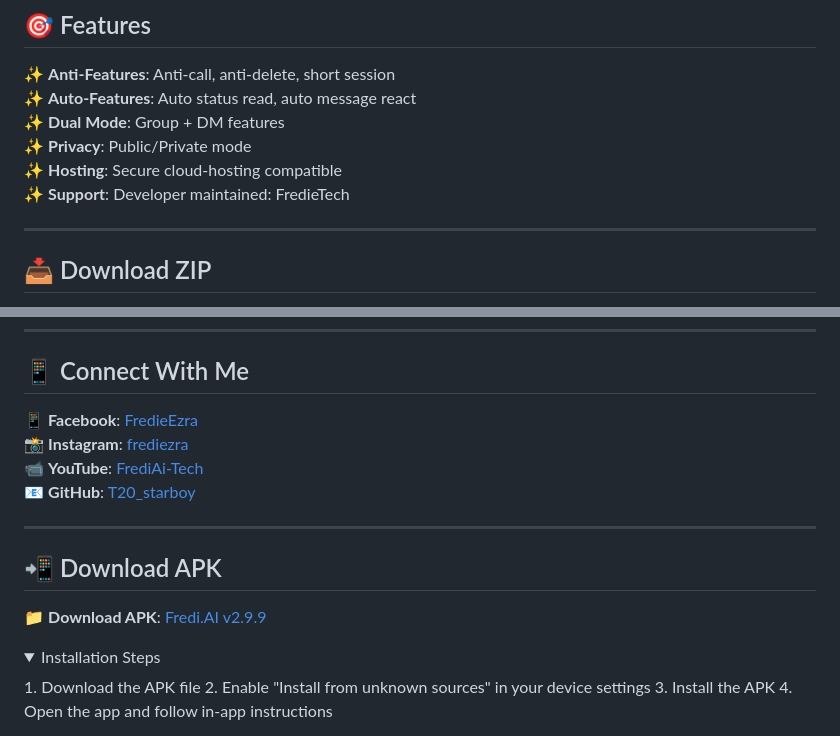
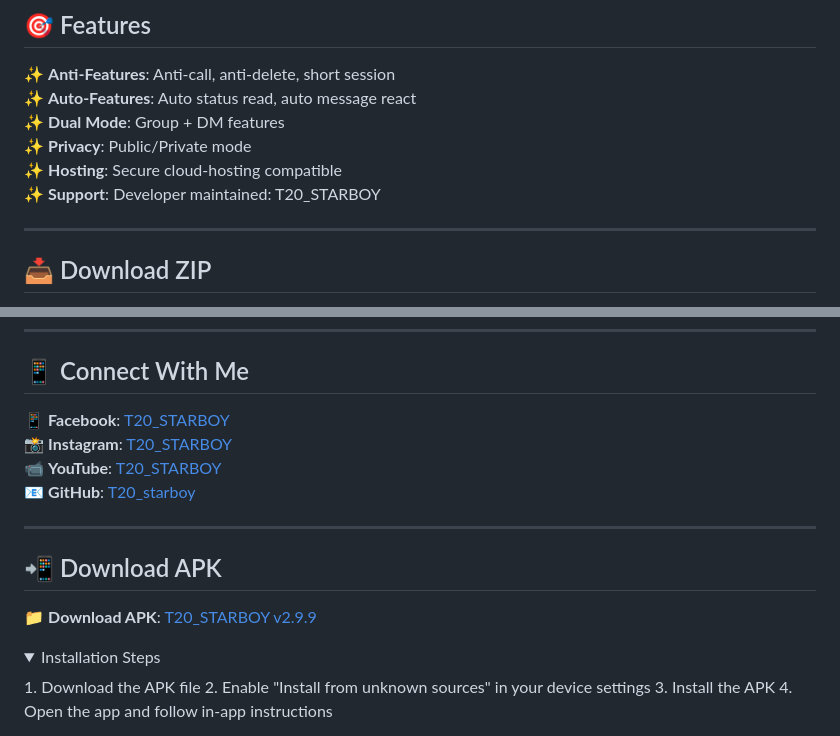
Before and after one commit to ARNOLDT20/Viper, a Markdown page: README.md, 2 parts joined by grey strips. Drawn GitHub-style; folded sections open.

```diff
--- a/README.md
+++ b/README.md
@@ -24,7 +24,7 @@
 ✨ **Dual Mode**: Group + DM features
 ✨ **Privacy**: Public/Private mode
 ✨ **Hosting**: Secure cloud-hosting compatible
-✨ **Support**: Developer maintained: FredieTech
+✨ **Support**: Developer maintained: T20_STARBOY
 
 ---
 
@@ -121,16 +121,16 @@
 
 ## 📱 Connect With Me
 
-📱 **Facebook**: [FredieEzra](https://facebook.com/@FrediEzra)
-📸 **Instagram**: [frediezra](https://instagram.com/frediezra)
-📹 **YouTube**: [FrediAi-Tech](https://youtube.com/frediai-tech)
+📱 **Facebook**: [T20_STARBOY](https://facebook.com/@FrediEzra)
+📸 **Instagram**: [T20_STARBOY](https://instagram.com/frediezra)
+📹 **YouTube**: [T20_STARBOY](https://youtube.com/frediai-tech)
 📧 **GitHub**: [T20_starboy](https://github.com/ARNOLDT20)
 
 ---
 
 ## 📲 Download APK
 
-📁 **Download APK**: [Fredi.AI v2.9.9](https://www.mediafire.com/file/chyvv2mktqc9jsv/fredi.ai.v2.9.9.apk)
+📁 **Download APK**: [T20_STARBOY v2.9.9](https://www.mediafire.com/file/chyvv2mktqc9jsv/fredi.ai.v2.9.9.apk)
 <details><summary>Installation Steps</summary>
 1. Download the APK file
 2. Enable "Install from unknown sources" in your device settings
```
